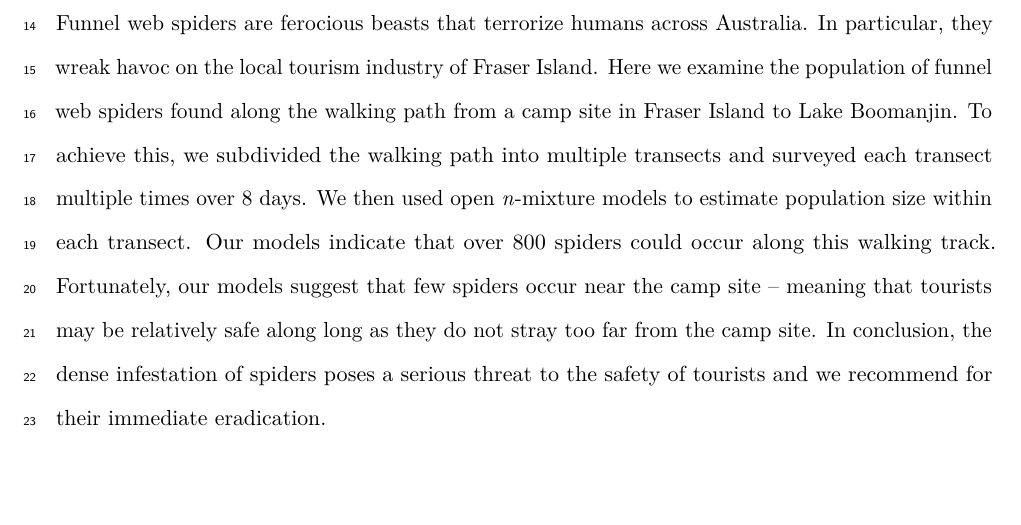
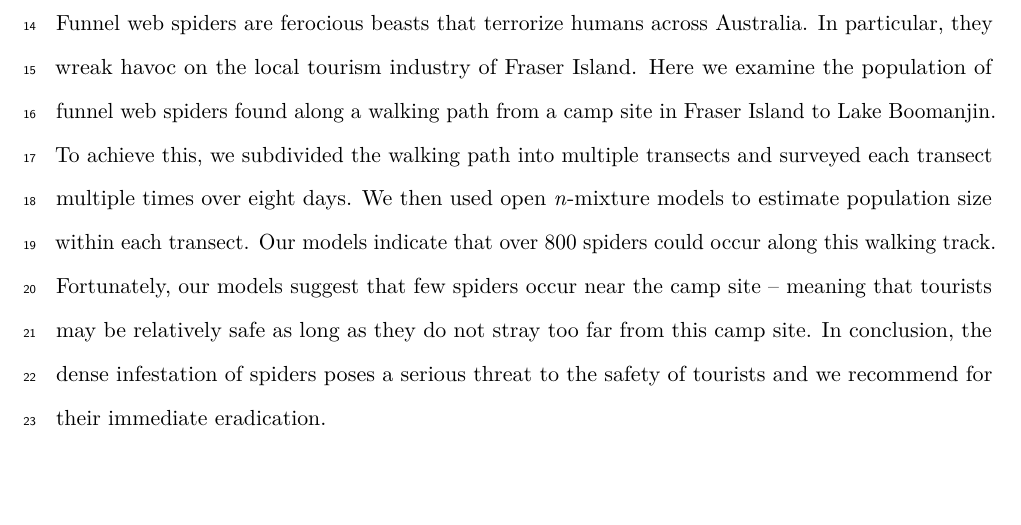
Before and after one commit to jeffreyhanson/project-example, an R Markdown document (code/rmarkdown/article.Rmd): part of page 2 of 5, cut so that both start at the same text. The pictures show the output file article/article.pdf that the author committed with the source.

Commit message:
tweak abstract

```diff
--- a/code/rmarkdown/article.Rmd
+++ b/code/rmarkdown/article.Rmd
@@ -54,7 +54,7 @@ Spelling: American English (en-US)
 
 # ABSTRACT
 
-Funnel web spiders are ferocious beasts that terrorize humans across Australia. In particular, they wreak havoc on the local tourism industry of Fraser Island. Here we examine the population of funnel web spiders found along the walking path from a camp site in Fraser Island to Lake Boomanjin. To achieve this, we subdivided the walking path into multiple transects and surveyed each transect multiple times over 8 days. We then used open _n_-mixture models to estimate population size within each transect. Our models indicate that over 800 spiders could occur along this walking track. Fortunately, our models suggest that few spiders occur near the camp site -- meaning that tourists may be relatively safe along long as they do not stray too far from the camp site. In conclusion, the dense infestation of spiders poses a serious threat to the safety of tourists and we recommend for their immediate eradication.
+Funnel web spiders are ferocious beasts that terrorize humans across Australia. In particular, they wreak havoc on the local tourism industry of Fraser Island. Here we examine the population of funnel web spiders found along a walking path from a camp site in Fraser Island to Lake Boomanjin. To achieve this, we subdivided the walking path into multiple transects and surveyed each transect multiple times over eight days. We then used open _n_-mixture models to estimate population size within each transect. Our models indicate that over 800 spiders could occur along this walking track. Fortunately, our models suggest that few spiders occur near the camp site -- meaning that tourists may be relatively safe as long as they do not stray too far from this camp site. In conclusion, the dense infestation of spiders poses a serious threat to the safety of tourists and we recommend for their immediate eradication.
 
 \clearpage
 
```
Also changed, not shown: README.md, article/article.pdf, article/figures.pdf, article/supporting-information.pdf, 1 other file.
